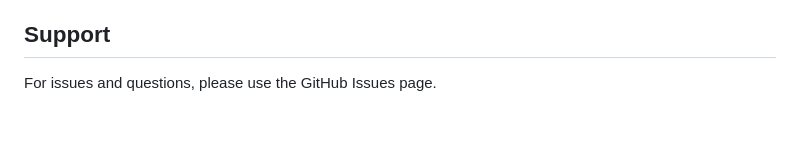
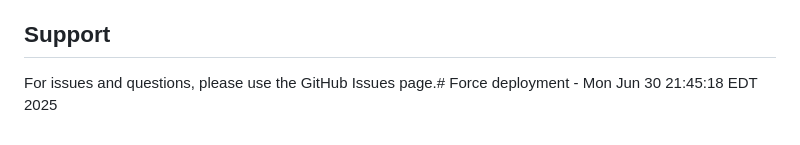
Before and after one commit to soupsoup/choosemyai, a Markdown page: README.md, the part around the change. GitHub-like rendering.

Commit message:
Force new deployment

```diff
--- a/README.md
+++ b/README.md
@@ -129,4 +129,4 @@ MIT License - see LICENSE file for details.
 
 ## Support
 
-For issues and questions, please use the GitHub Issues page.
+For issues and questions, please use the GitHub Issues page.# Force deployment - Mon Jun 30 21:45:18 EDT 2025
```
